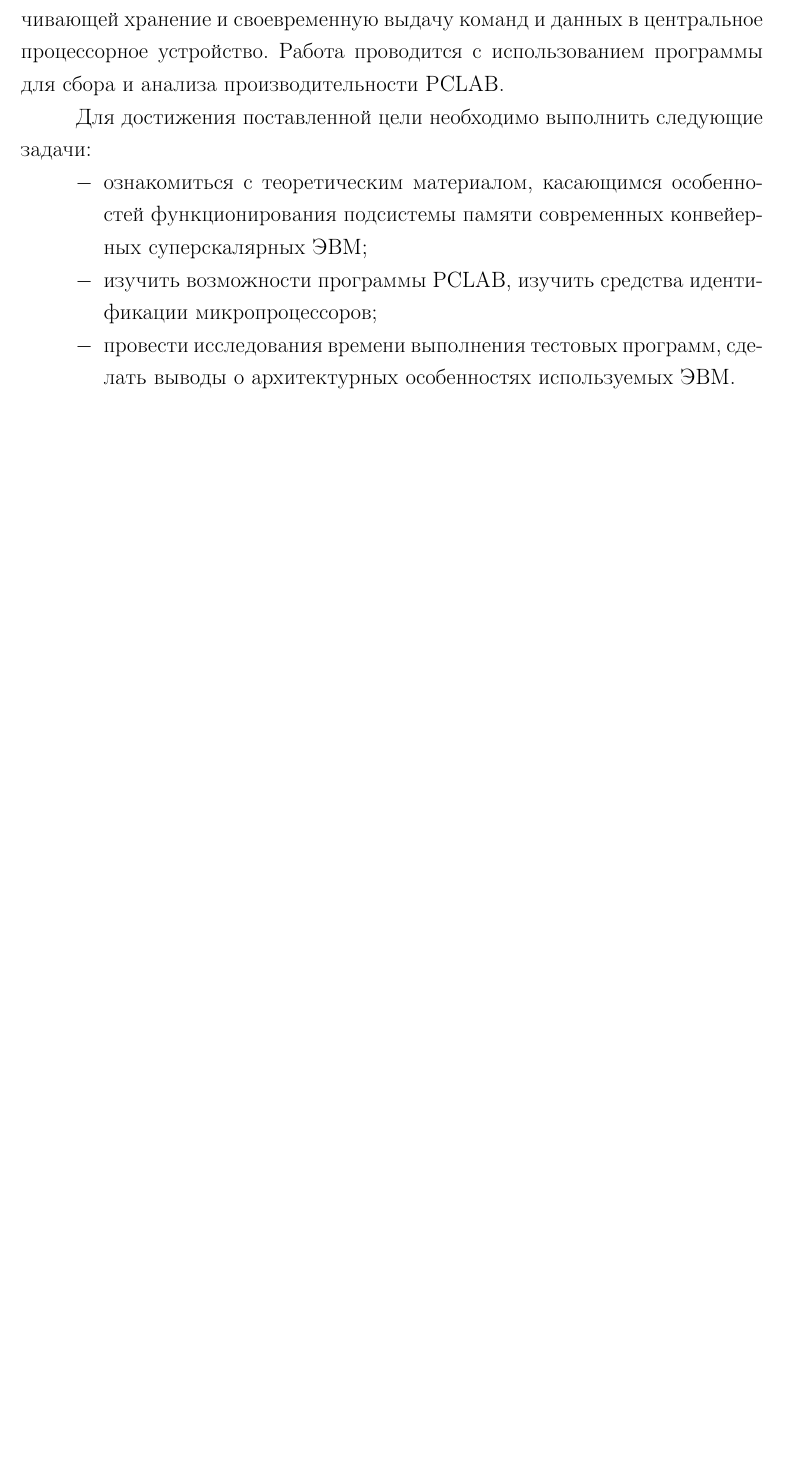
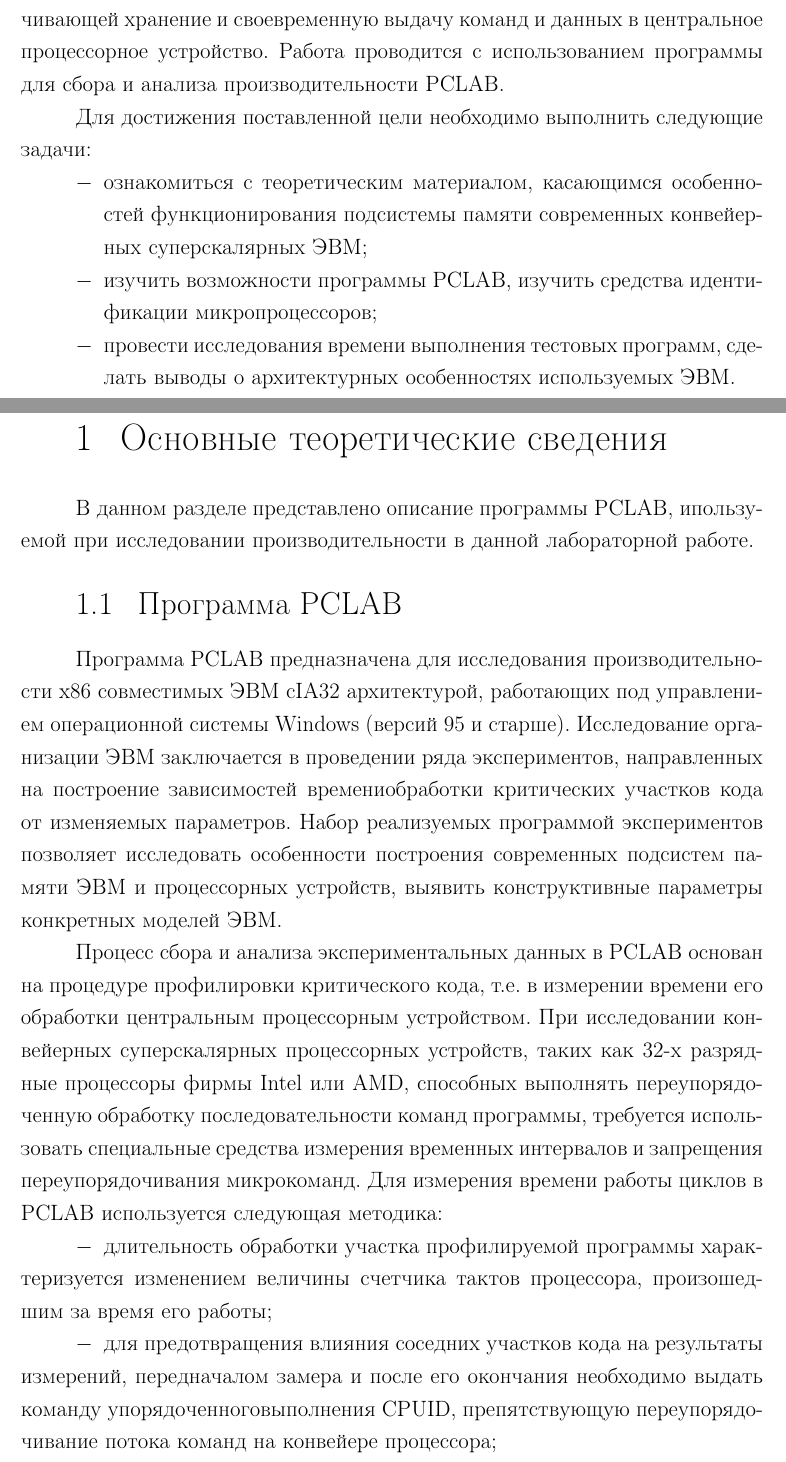
Before and after one commit to MyMiDiII/bmstu-carch, a LaTeX document (sem05/lab03/tex/report.tex, which reads sem05/lab03/tex/04-analytical.tex): part of page 3 of 3 before the commit and two parts of pages 3 and 4 of 5 after it, the two joined at a grey line, cut so that both start at the same text, the shorter picture padded with empty space. Compiled offline with pdfLaTeX; a LaTeX package or settings file that is missing is left out.

Commit message:
ADD: lab03 analytical

```diff
--- /dev/null
+++ b/sem05/lab03/tex/04-analytical.tex
@@ -0,0 +1,34 @@
+\chapter{Основные теоретические сведения}
+
+В данном разделе представлено описание программы \textbf{PCLAB}, ипользуемой
+при исследовании производительности в данной лабораторной работе.
+
+\section{Программа  PCLAB}
+
+Программа \textbf{PCLAB} предназначена  для исследования  производительности
+x86 совместимых ЭВМ  cIA32 архитектурой, работающих под управлением
+операционной системы Windows (версий 95 и старше). Исследование организации ЭВМ
+заключается в проведении ряда экспериментов, направленных на построение
+зависимостей  времениобработки критических участков кода от изменяемых
+параметров. Набор реализуемых программой экспериментов позволяет исследовать
+особенности построения современных подсистем памяти ЭВМ и процессорных
+устройств, выявить конструктивные параметры конкретных моделей ЭВМ.
+
+Процесс сбора и анализа экспериментальных данных в \textbf{PCLAB} основан на
+процедуре профилировки критического кода, т.е. в измерении времени его
+обработки центральным процессорным устройством. При исследовании конвейерных
+суперскалярных процессорных устройств, таких как 32-х разрядные процессоры
+фирмы Intel или AMD, способных выполнять переупорядоченную обработку
+последовательности команд программы, требуется использовать специальные
+средства измерения временных интервалов и запрещения переупорядочивания
+микрокоманд. Для измерения времени работы циклов в \textbf{PCLAB} используется
+следующая методика:
+\begin{itemize}
+    \item длительность   обработки   участка   профилируемой   программы
+          характеризуется изменением величины счетчика тактов процессора,
+          произошедшим за время его работы;
+    \item для предотвращения влияния соседних участков кода на результаты
+          измерений, передначалом замера и после его окончания необходимо
+          выдать команду упорядоченноговыполнения CPUID, препятствующую
+          переупорядочивание потока команд на конвейере процессора;
+    \item замеры количества тактов процессора необходимо повторить несколько
@@ -0,0 +38,4 @@
+          процессора;
+    \item часть граничных результатов отбрасывается (как наибольших, так и
+          наименьших).
+\end{itemize}
```
Also changed, not shown: sem05/lab03/tex/report.tex (+1 -0 lines), sem05/lab03/pdf/report.pdf, sem05/lab03/tex/04-analytical.tex (3 more changed lines).
